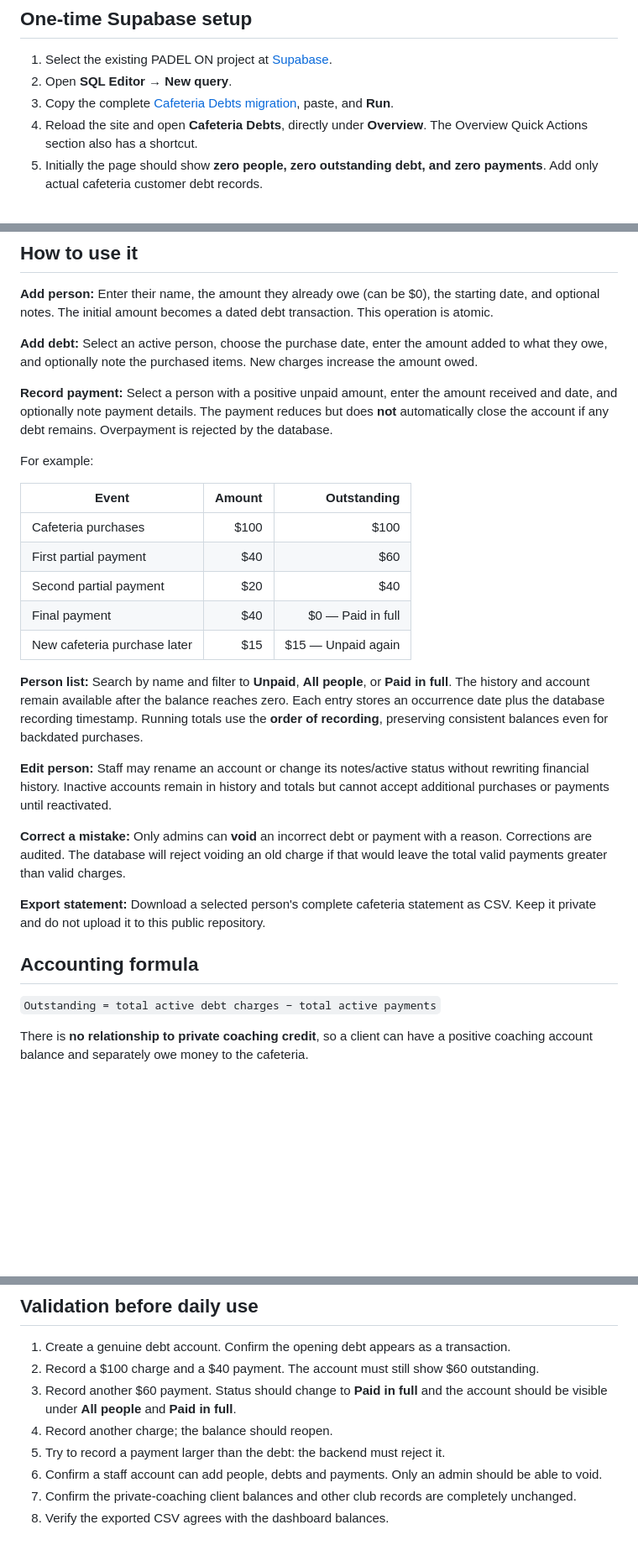
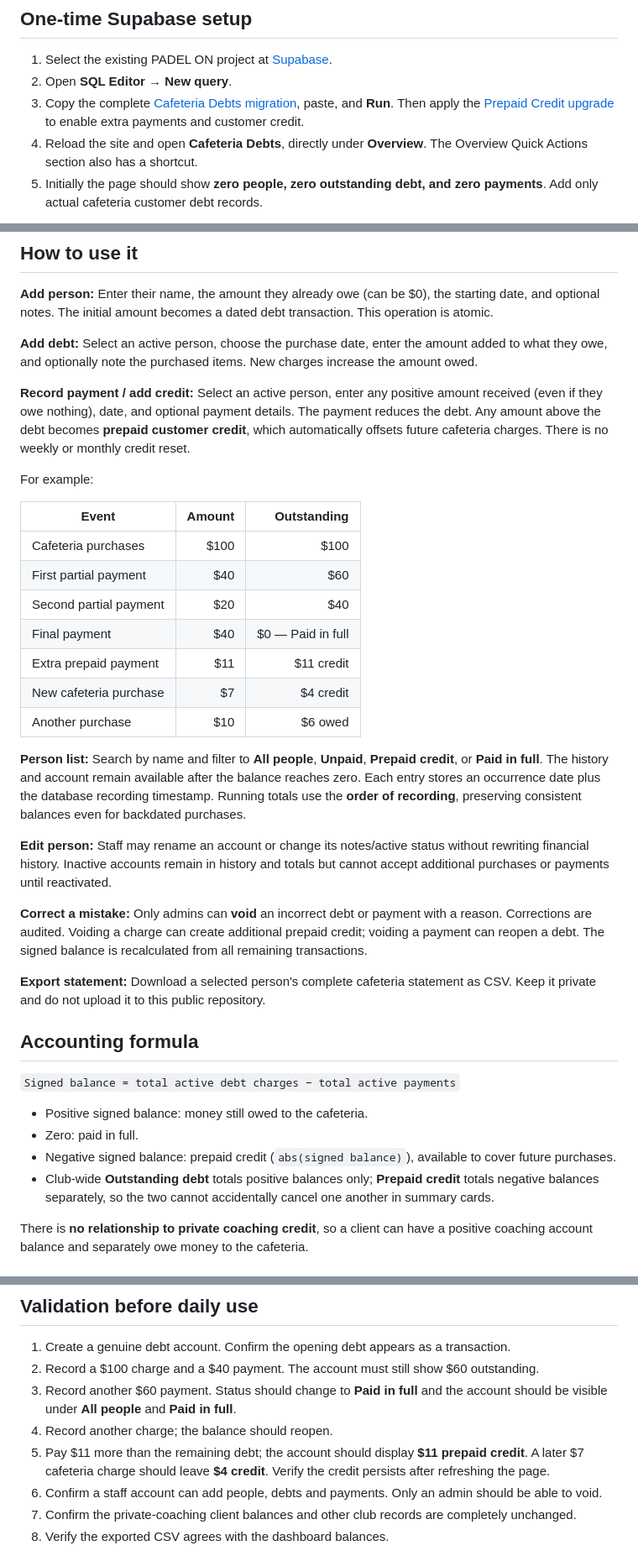
Before and after one commit to Sprtn1/padel-on, a Markdown page: CAFETERIA_DEBTS_UPGRADE.md, 3 parts joined by grey strips. Shown at 84% size. Rendered like a GitHub page; blank space fills up the shorter version.

Commit message:
Document prepaid cafeteria credit, overpayments, and additional SQL upgrade

```diff
--- a/CAFETERIA_DEBTS_UPGRADE.md
+++ b/CAFETERIA_DEBTS_UPGRADE.md
@@ -6,7 +6,7 @@ This is an independent cafeteria credit ledger, separate from **Private Sessions
 
 1. Select the existing PADEL ON project at [Supabase](https://supabase.com/dashboard).
 2. Open **SQL Editor → New query**.
-3. Copy the complete [Cafeteria Debts migration](supabase/migrations/20261016_cafeteria_debts.sql), paste, and **Run**.
+3. Copy the complete [Cafeteria Debts migration](supabase/migrations/20261016_cafeteria_debts.sql), paste, and **Run**. Then apply the [Prepaid Credit upgrade](supabase/migrations/20261016_cafeteria_prepaid_credit.sql) to enable extra payments and customer credit.
 4. Reload the site and open **Cafeteria Debts**, directly under **Overview**. The Overview Quick Actions section also has a shortcut.
 5. Initially the page should show **zero people, zero outstanding debt, and zero payments**. Add only actual cafeteria customer debt records.
 
@@ -18,7 +18,7 @@ This SQL creates two independent tables, not an extension of `private_clients` o
 
 **Add debt:** Select an active person, choose the purchase date, enter the amount added to what they owe, and optionally note the purchased items. New charges increase the amount owed.
 
-**Record payment:** Select a person with a positive unpaid amount, enter the amount received and date, and optionally note payment details. The payment reduces but does **not** automatically close the account if any debt remains. Overpayment is rejected by the database.
+**Record payment / add credit:** Select an active person, enter any positive amount received (even if they owe nothing), date, and optional payment details. The payment reduces the debt. Any amount above the debt becomes **prepaid customer credit**, which automatically offsets future cafeteria charges. There is no weekly or monthly credit reset.
 
 For example:
 
@@ -28,19 +28,26 @@ For example:
 | First partial payment | $40 | $60 |
 | Second partial payment | $20 | $40 |
 | Final payment | $40 | $0 — Paid in full |
-| New cafeteria purchase later | $15 | $15 — Unpaid again |
+| Extra prepaid payment | $11 | $11 credit |
+| New cafeteria purchase | $7 | $4 credit |
+| Another purchase | $10 | $6 owed |
 
-**Person list:** Search by name and filter to **Unpaid**, **All people**, or **Paid in full**. The history and account remain available after the balance reaches zero. Each entry stores an occurrence date plus the database recording timestamp. Running totals use the **order of recording**, preserving consistent balances even for backdated purchases.
+**Person list:** Search by name and filter to **All people**, **Unpaid**, **Prepaid credit**, or **Paid in full**. The history and account remain available after the balance reaches zero. Each entry stores an occurrence date plus the database recording timestamp. Running totals use the **order of recording**, preserving consistent balances even for backdated purchases.
 
 **Edit person:** Staff may rename an account or change its notes/active status without rewriting financial history. Inactive accounts remain in history and totals but cannot accept additional purchases or payments until reactivated.
 
-**Correct a mistake:** Only admins can **void** an incorrect debt or payment with a reason. Corrections are audited. The database will reject voiding an old charge if that would leave the total valid payments greater than valid charges.
+**Correct a mistake:** Only admins can **void** an incorrect debt or payment with a reason. Corrections are audited. Voiding a charge can create additional prepaid credit; voiding a payment can reopen a debt. The signed balance is recalculated from all remaining transactions.
 
 **Export statement:** Download a selected person's complete cafeteria statement as CSV. Keep it private and do not upload it to this public repository.
 
 ## Accounting formula
 
-`Outstanding = total active debt charges − total active payments`
+`Signed balance = total active debt charges − total active payments`
+
+- Positive signed balance: money still owed to the cafeteria.
+- Zero: paid in full.
+- Negative signed balance: prepaid credit (`abs(signed balance)`), available to cover future purchases.
+- Club-wide **Outstanding debt** totals positive balances only; **Prepaid credit** totals negative balances separately, so the two cannot accidentally cancel one another in summary cards.
 
 There is **no relationship to private coaching credit**, so a client can have a positive coaching account balance and separately owe money to the cafeteria.
 
@@ -59,7 +66,7 @@ There is **no relationship to private coaching credit**, so a client can have a
 2. Record a $100 charge and a $40 payment. The account must still show $60 outstanding.
 3. Record another $60 payment. Status should change to **Paid in full** and the account should be visible under **All people** and **Paid in full**.
 4. Record another charge; the balance should reopen.
-5. Try to record a payment larger than the debt: the backend must reject it.
+5. Pay $11 more than the remaining debt; the account should display **$11 prepaid credit**. A later $7 cafeteria charge should leave **$4 credit**. Verify the credit persists after refreshing the page.
 6. Confirm a staff account can add people, debts and payments. Only an admin should be able to void.
 7. Confirm the private-coaching client balances and other club records are completely unchanged.
 8. Verify the exported CSV agrees with the dashboard balances.
```
